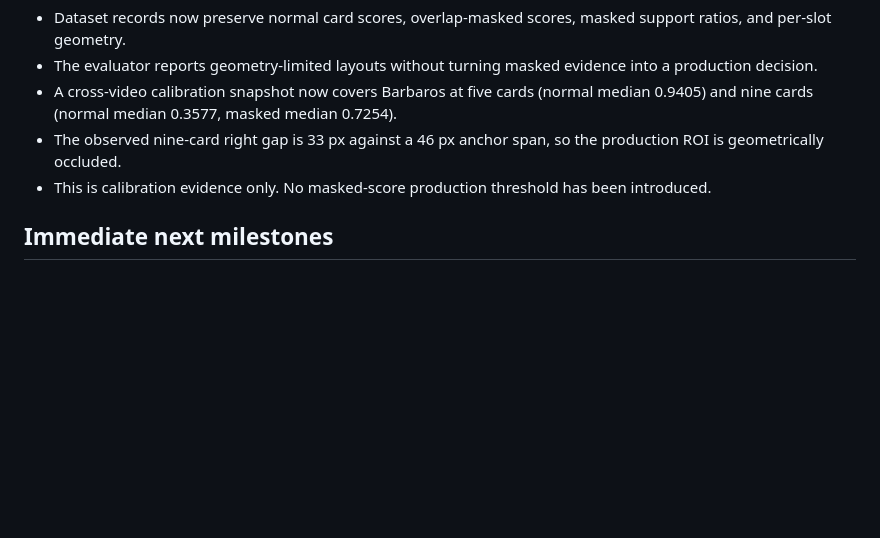
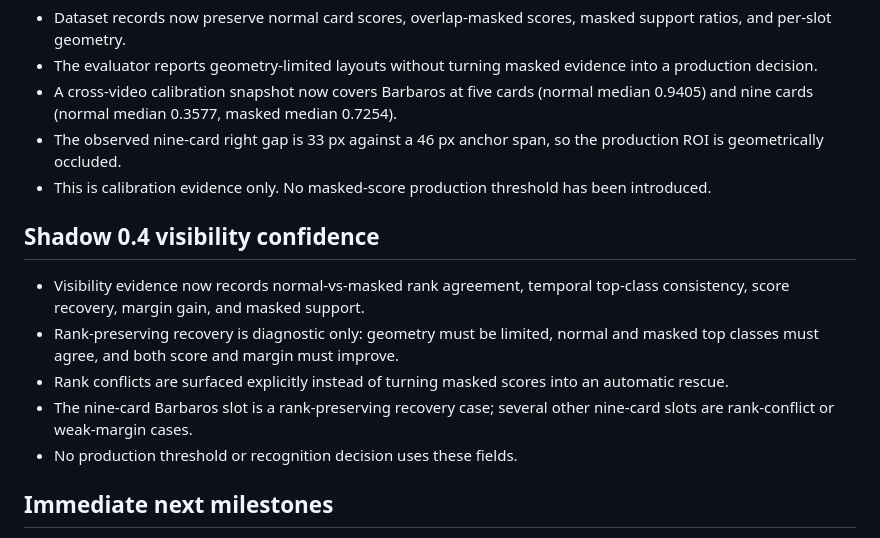
Before and after one commit to inari-1234/shadowverse-wb-replay-reviewer, a Markdown page: docs/recognition-v5-shadow-foundation.md, the part around the change. Drawn GitHub-style; blank space fills up the shorter version.

Commit message:
Document v5 visibility confidence diagnostics

```diff
--- a/docs/recognition-v5-shadow-foundation.md
+++ b/docs/recognition-v5-shadow-foundation.md
@@ -105,6 +105,14 @@ A v5 component can influence live recognition only when all are true:
 - The observed nine-card right gap is 33 px against a 46 px anchor span, so the production ROI is geometrically occluded.
 - This is calibration evidence only. No masked-score production threshold has been introduced.
 
+## Shadow 0.4 visibility confidence
+
+- Visibility evidence now records normal-vs-masked rank agreement, temporal top-class consistency, score recovery, margin gain, and masked support.
+- Rank-preserving recovery is diagnostic only: geometry must be limited, normal and masked top classes must agree, and both score and margin must improve.
+- Rank conflicts are surfaced explicitly instead of turning masked scores into an automatic rescue.
+- The nine-card Barbaros slot is a rank-preserving recovery case; several other nine-card slots are rank-conflict or weak-margin cases.
+- No production threshold or recognition decision uses these fields.
+
 ## Immediate next milestones
 
 1. Export lossless fixtures from multiple videos and create dataset manifests.
```
